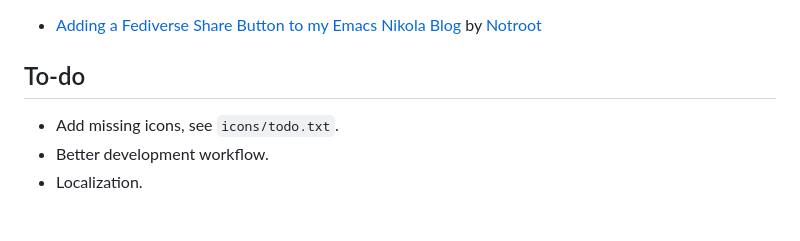
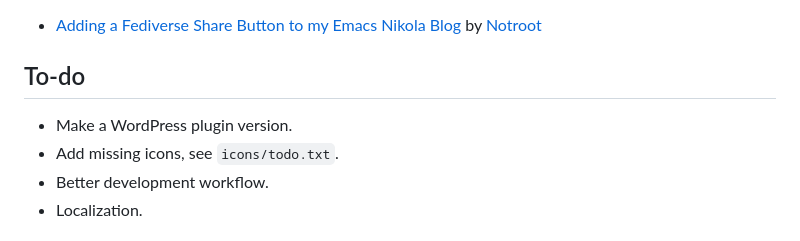
Before and after one commit to stefanbohacek/fediverse-share-button, a Markdown page: README.md, the part around the change. Rendered like a GitHub page.

Commit message:
Added to-do: Make a WordPress plugin version.

```diff
--- a/README.md
+++ b/README.md
@@ -84,6 +84,7 @@ See also the [To-do](#to-do) section below for planned features and changes.
 
 ## To-do
 
+- Make a WordPress plugin version.
 - Add missing icons, see `icons/todo.txt`.
 - Better development workflow.
 - Localization.
```
